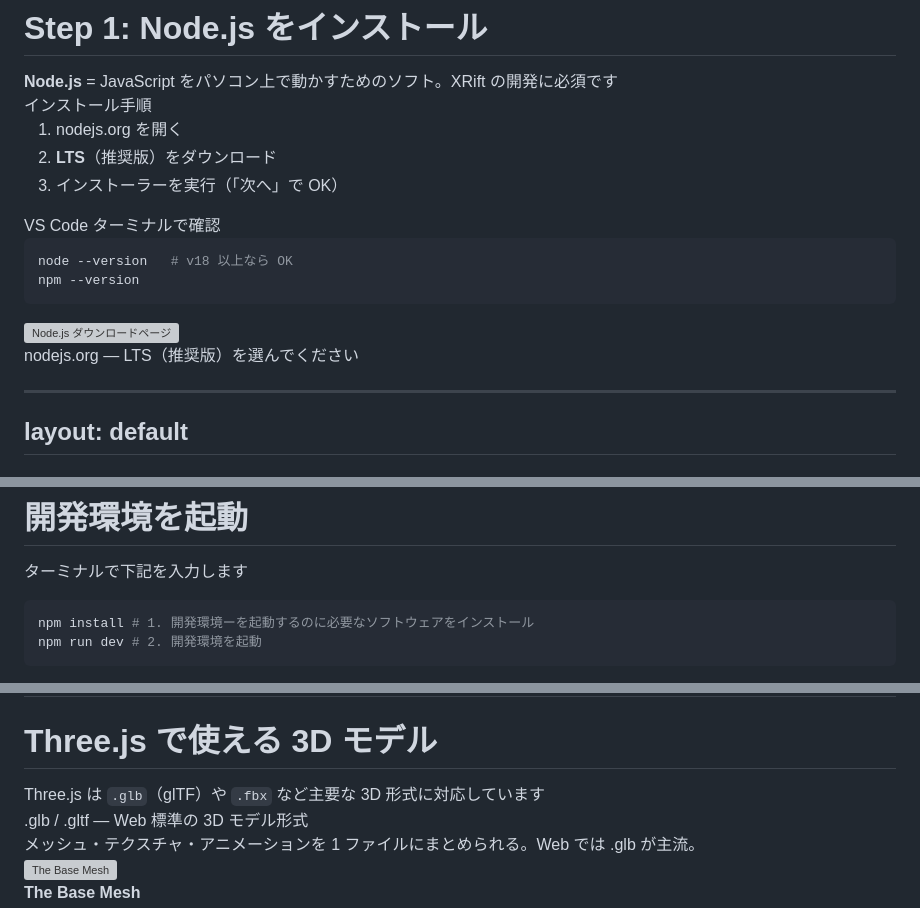
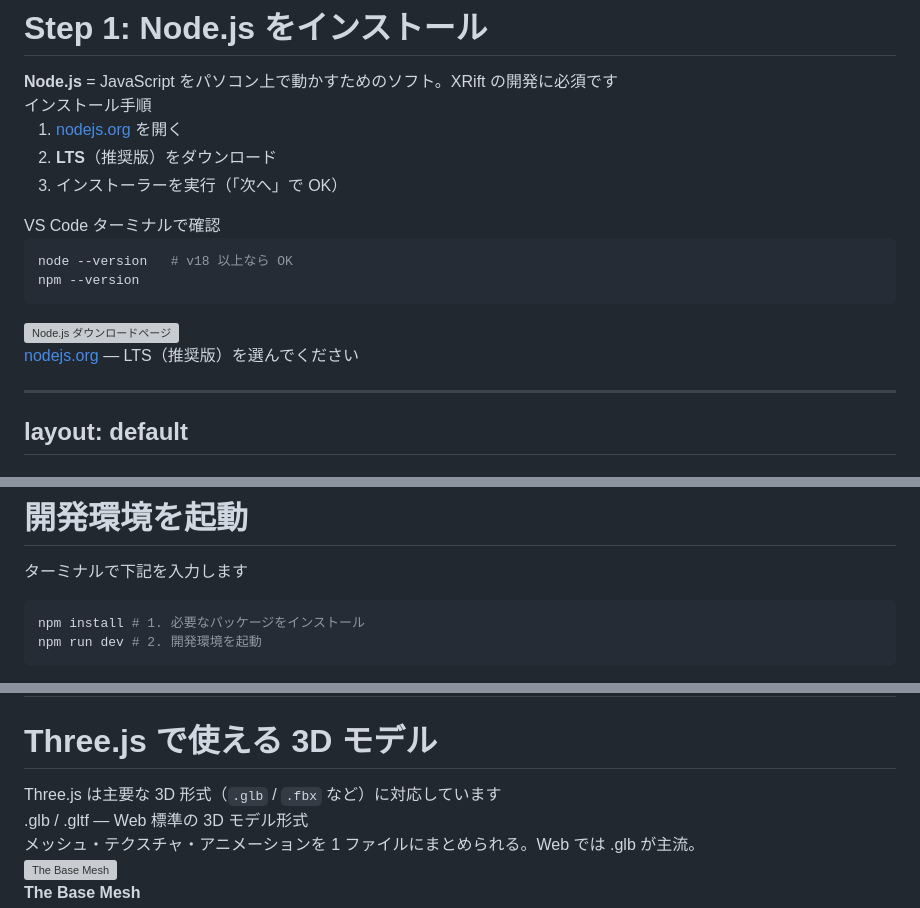
Before and after one commit to WebXR-JP/xrift-handson-2026-04, a Markdown page: slides.md, 3 parts joined by grey strips. GitHub-like rendering; grey boxes are pictures that could not be loaded.

````diff
--- a/slides.md
+++ b/slides.md
@@ -437,7 +437,7 @@ layout: default
   <div class="p-3 rounded-xl bg-purple-500/10 border border-purple-400/30 text-base">
     <div class="font-bold text-purple-300 text-lg mb-1">インストール手順</div>
     <ol class="text-sm space-y-0.5 list-decimal list-inside">
-      <li>nodejs.org を開く</li>
+      <li><a href="https://nodejs.org">nodejs.org</a> を開く</li>
       <li><b>LTS</b>（推奨版）をダウンロード</li>
       <li>インストーラーを実行（「次へ」で OK）</li>
     </ol>
@@ -456,7 +456,7 @@ npm --version
 
 <div>
   <img src="/setup-shots/nodejs-download.png" class="rounded-lg border border-slate-600/50 shadow-lg" alt="Node.js ダウンロードページ" />
-  <div class="text-xs opacity-60 mt-1 text-center">nodejs.org — LTS（推奨版）を選んでください</div>
+  <div class="text-xs opacity-60 mt-1 text-center"><a href="https://nodejs.org">nodejs.org</a> — LTS（推奨版）を選んでください</div>
 </div>
 
 </div>
@@ -895,7 +895,7 @@ layout: default
 
 ターミナルで下記を入力します
 ```bash
-npm install # 1. 開発環境ーを起動するのに必要なソフトウェアをインストール
+npm install # 1. 必要なパッケージをインストール
 npm run dev # 2. 開発環境を起動
 ```
 
@@ -1041,7 +1041,7 @@ layout: default
 # Three.js で使える 3D モデル
 
 <div class="text-lg opacity-80 mt-1">
-  Three.js は <code>.glb</code>（glTF）や <code>.fbx</code> など主要な 3D 形式に対応しています
+  Three.js は主要な 3D 形式（<code>.glb</code> / <code>.fbx</code> など）に対応しています
 </div>
 
 <div class="mt-5 space-y-4">
````
Also changed, not shown: other parts of slides.md (+3 -3 lines).
